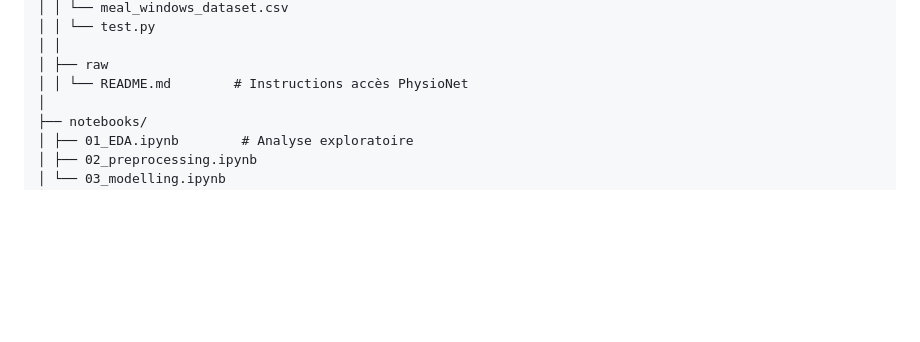
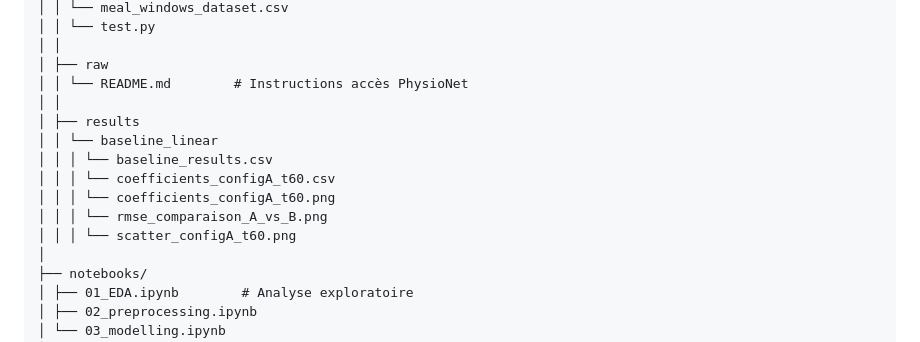
Before and after one commit to BounyMathieu/projet_MachLearn_Rapahel_Mathieu, a Markdown page: README.md, the part around the change. GitHub-like rendering; blank space fills up the shorter version.

```diff
--- a/README.md
+++ b/README.md
@@ -73,6 +73,14 @@ Deux approches : **prédiction** (valeur exacte mg/dL) + **classification** (hyp
 │ │
 │ ├── raw
 │ │ └── README.md        # Instructions accès PhysioNet
+│ │
+│ ├── results
+│ │ └── baseline_linear
+│ │ │ └── baseline_results.csv
+│ │ │ └── coefficients_configA_t60.csv
+│ │ │ └── coefficients_configA_t60.png
+│ │ │ └── rmse_comparaison_A_vs_B.png
+│ │ │ └── scatter_configA_t60.png
 │
 ├── notebooks/
 │ ├── 01_EDA.ipynb        # Analyse exploratoire
```
